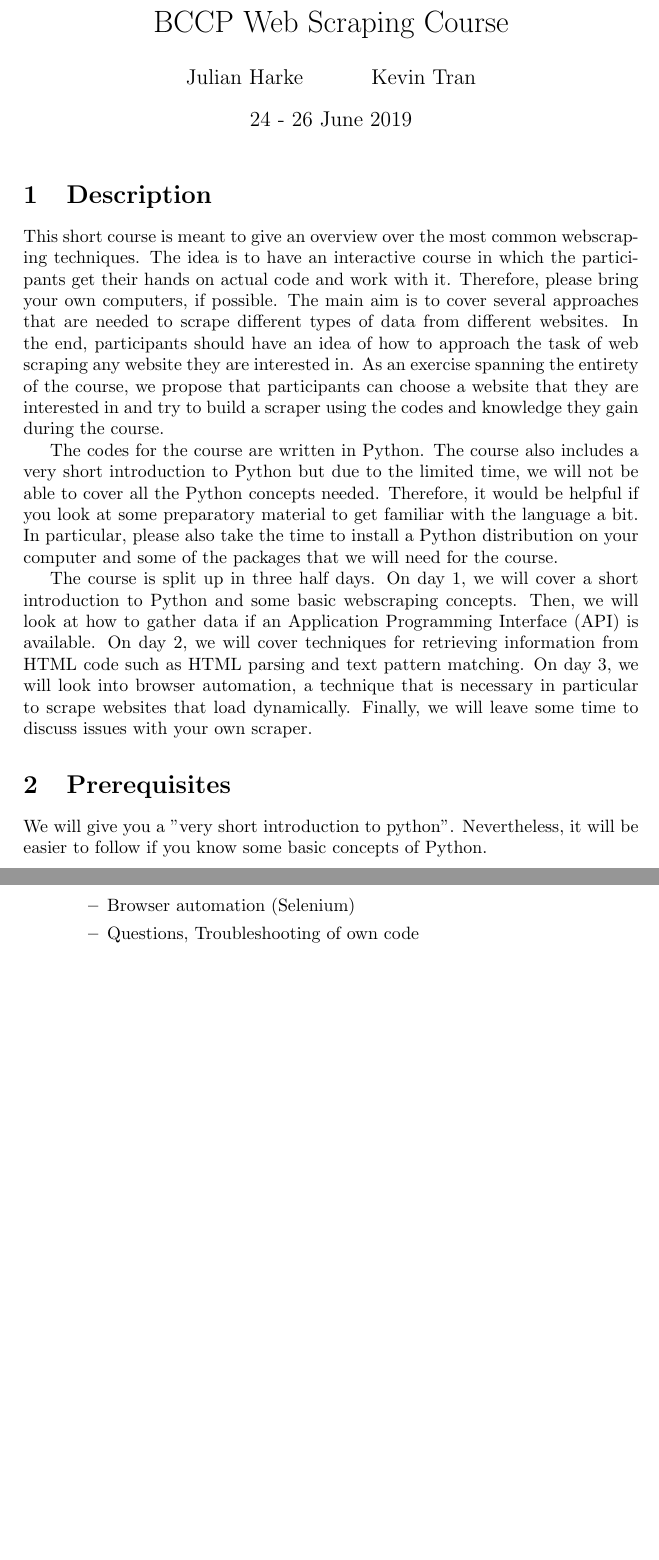
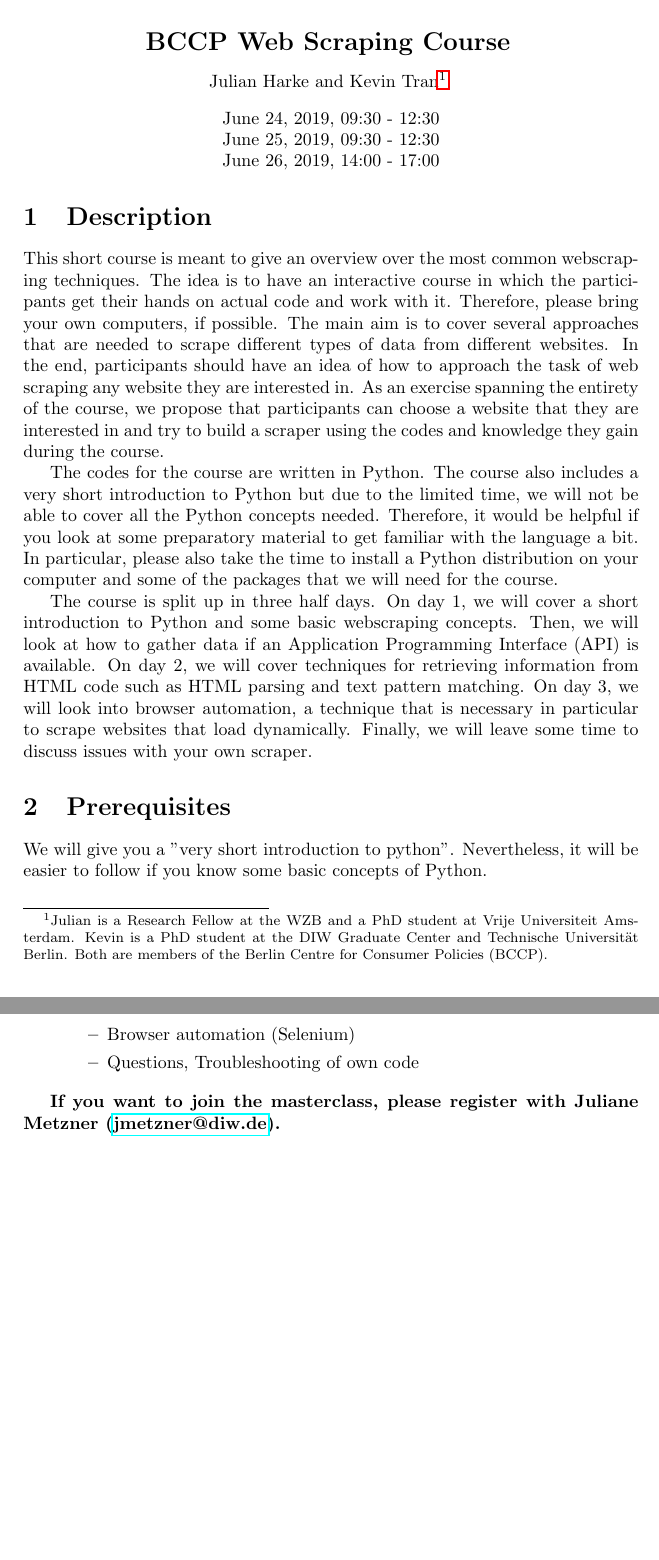
Before and after one commit to jharke/web_scraping_course, a LaTeX document (syllabus/syllabus.tex): two parts of pages 1 and 2 of 2, joined at a grey line, cut so that both start at the same text, the shorter picture padded with empty space. Compiled offline with pdfLaTeX.

Commit message:
Copy new layout to syllabus

```diff
--- a/syllabus/syllabus.tex
+++ b/syllabus/syllabus.tex
@@ -3,10 +4,18 @@
 
 \begin{document}
 
-\title{BCCP Web Scraping Course}
-\author{Julian Harke \and Kevin Tran}
-\date{24 - 26 June 2019}
-\maketitle{}
+\includegraphics[width=80px]{../misc/bccp_logo_transparent.png}
+\vspace{1cm}
+
+\begin{center}
+\textbf{\Large BCCP Web Scraping Course} \vspace{0.3cm}
+
+Julian Harke and Kevin Tran\footnote{Julian is a Research Fellow at the WZB and a PhD student at Vrije Universiteit Amsterdam. Kevin is a PhD student at the DIW Graduate Center and Technische Universit\"at Berlin. Both are members of the Berlin Centre for Consumer Policies (BCCP).} \vspace{0.3cm}
+
+June 24, 2019, 09:30 - 12:30 \\
+June 25, 2019, 09:30 - 12:30 \\
+June 26, 2019, 14:00 - 17:00
+\end{center}
 
 \section{Description}
 
@@ -61,4 +70,7 @@ LINK
 		\end{itemize}
 \end{itemize}
 
+\textbf{If you want to join the masterclass, please register with
+  Juliane Metzner (\href{mailto:jmetzner@diw.de}{jmetzner@diw.de}).}
+
 \end{document}
```
Also changed, not shown: syllabus/syllabus.tex (1 more changed lines).
